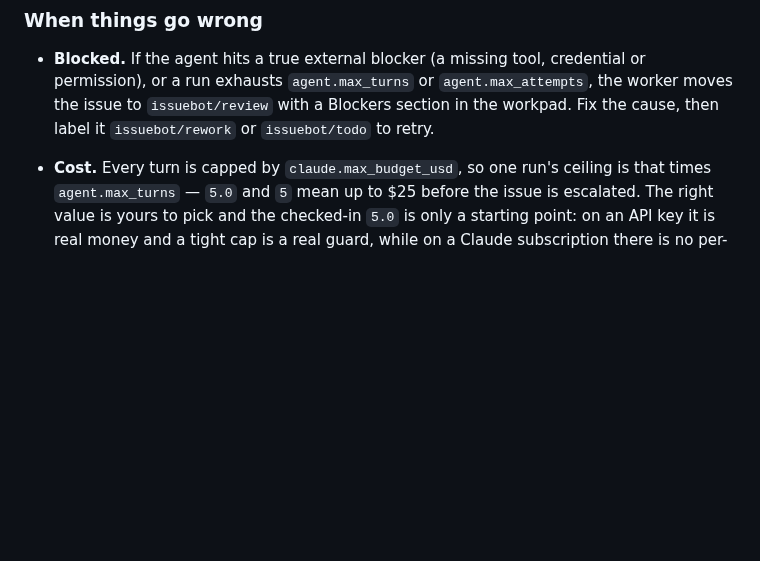
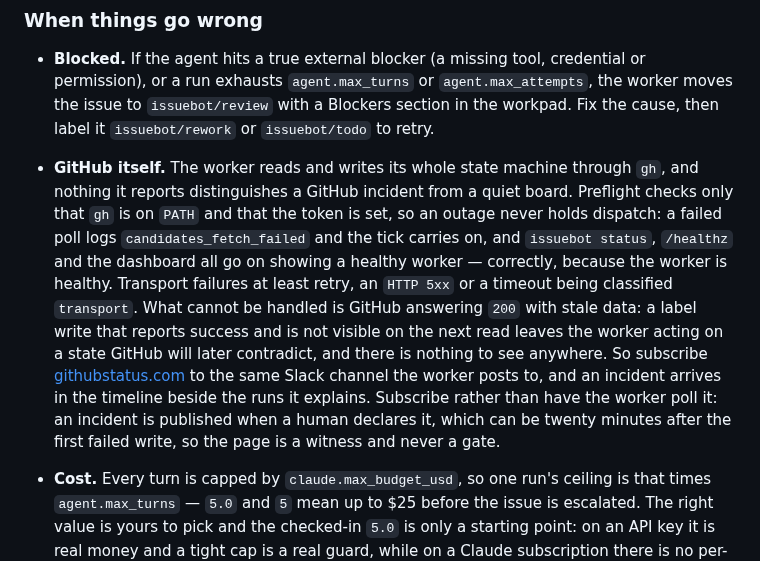
Before and after one commit to jleavers/issuebot, a Markdown page: README.md, the part around the change. Rendered like a GitHub page; blank space fills up the shorter version.

Commit message:
docs: a GitHub incident is indistinguishable from a quiet board
The worker's whole state machine goes through `gh`, but preflight checks
only that `gh` is on PATH and the token is set, so an outage never holds
dispatch. A failed poll logs `candidates_fetch_failed` and the tick carries
on, which leaves `issuebot status`, `/healthz` and the dashboard all
reporting a healthy worker -- correctly, because the worker is healthy.
Transport failures at least retry; what cannot be handled is GitHub
answering 200 with stale data, which leaves the worker acting on a state
GitHub will later contradict with nothing to see anywhere.

So the advice is a Slack subscription to the channel the operator already
has, and the bullet says why it is a subscription rather than something the
worker polls: an incident is published when a human declares it. Today's
was declared twenty-three minutes after the write it broke, and the status
API answered "All Systems Operational" throughout that window.

Co-Authored-By: Claude Opus 5 (1M context) <noreply@anthropic.com>
Claude-Session: https://claude.ai/code/session_0122HqDKYeiSbM39fDjpeiKJ

```diff
--- a/README.md
+++ b/README.md
@@ -711,6 +711,19 @@ its first tick.
   permission), or a run exhausts `agent.max_turns` or `agent.max_attempts`, the worker moves
   the issue to `issuebot/review` with a Blockers section in the workpad. Fix the cause, then
   label it `issuebot/rework` or `issuebot/todo` to retry.
+- **GitHub itself.** The worker reads and writes its whole state machine through `gh`, and
+  nothing it reports distinguishes a GitHub incident from a quiet board. Preflight checks only
+  that `gh` is on `PATH` and that the token is set, so an outage never holds dispatch: a failed
+  poll logs `candidates_fetch_failed` and the tick carries on, and `issuebot status`,
+  `/healthz` and the dashboard all go on showing a healthy worker — correctly, because the
+  worker is healthy. Transport failures at least retry, an `HTTP 5xx` or a timeout being
+  classified `transport`. What cannot be handled is GitHub answering `200` with stale data: a
+  label write that reports success and is not visible on the next read leaves the worker acting
+  on a state GitHub will later contradict, and there is nothing to see anywhere. So subscribe
+  [githubstatus.com](https://www.githubstatus.com/) to the same Slack channel the worker posts
+  to, and an incident arrives in the timeline beside the runs it explains. Subscribe rather
+  than have the worker poll it: an incident is published when a human declares it, which can be
+  twenty minutes after the first failed write, so the page is a witness and never a gate.
 - **Cost.** Every turn is capped by `claude.max_budget_usd`, so one run's ceiling is that
   times `agent.max_turns` — `5.0` and `5` mean up to $25 before the issue is escalated. The
   right value is yours to pick and the checked-in `5.0` is only a starting point: on an API
```
